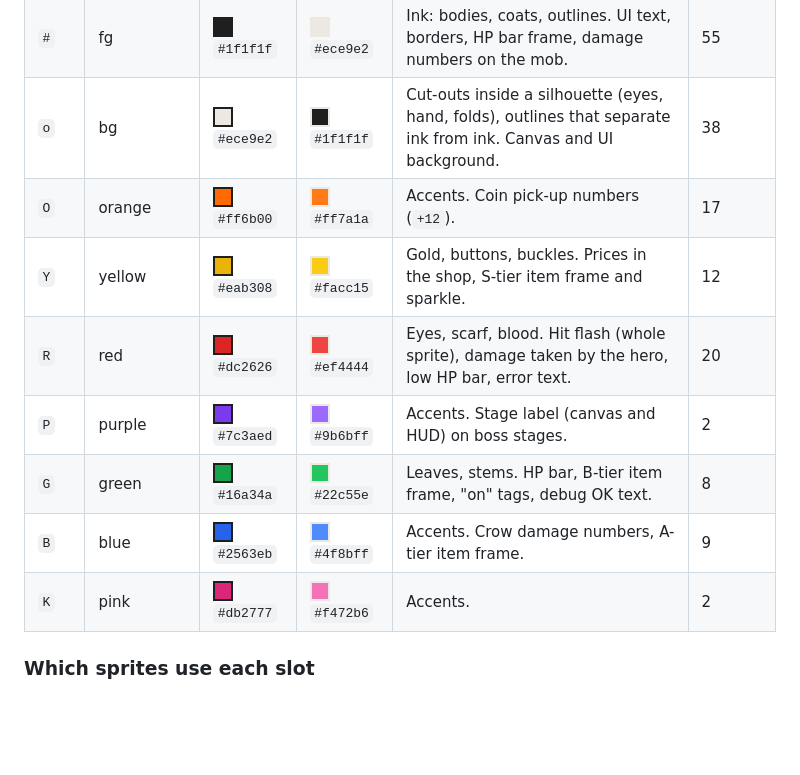
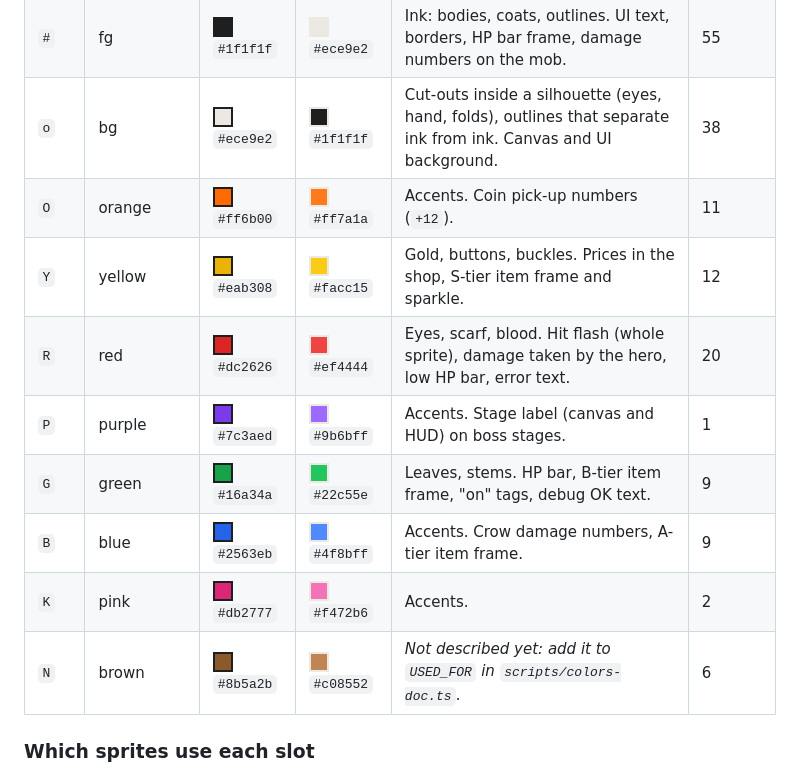
Before and after one commit to ohwelleu/browser-afk-game, a Markdown page: docs/COLORS.md, the part around one of its changes. Drawn GitHub-style; pictures changed too: docs/images/colors/chip-dark-brown.png (added), docs/images/colors/chip-light-brown.png (added); blank space fills up the shorter version.

```diff
--- a/docs/COLORS.md
+++ b/docs/COLORS.md
@@ -51,13 +51,14 @@ _Generated by `npm run colors-doc` from `src/theme.ts`, `src/render/sprites.ts`
 | `.` | transparent | - | - | Background around the sprite. | 60 |
 | `#` | fg | ![light fg](images/colors/chip-light-fg.png) `#1f1f1f` | ![dark fg](images/colors/chip-dark-fg.png) `#ece9e2` | Ink: bodies, coats, outlines. UI text, borders, HP bar frame, damage numbers on the mob. | 55 |
 | `o` | bg | ![light bg](images/colors/chip-light-bg.png) `#ece9e2` | ![dark bg](images/colors/chip-dark-bg.png) `#1f1f1f` | Cut-outs inside a silhouette (eyes, hand, folds), outlines that separate ink from ink. Canvas and UI background. | 38 |
-| `O` | orange | ![light orange](images/colors/chip-light-orange.png) `#ff6b00` | ![dark orange](images/colors/chip-dark-orange.png) `#ff7a1a` | Accents. Coin pick-up numbers (`+12`). | 17 |
+| `O` | orange | ![light orange](images/colors/chip-light-orange.png) `#ff6b00` | ![dark orange](images/colors/chip-dark-orange.png) `#ff7a1a` | Accents. Coin pick-up numbers (`+12`). | 11 |
 | `Y` | yellow | ![light yellow](images/colors/chip-light-yellow.png) `#eab308` | ![dark yellow](images/colors/chip-dark-yellow.png) `#facc15` | Gold, buttons, buckles. Prices in the shop, S-tier item frame and sparkle. | 12 |
 | `R` | red | ![light red](images/colors/chip-light-red.png) `#dc2626` | ![dark red](images/colors/chip-dark-red.png) `#ef4444` | Eyes, scarf, blood. Hit flash (whole sprite), damage taken by the hero, low HP bar, error text. | 20 |
-| `P` | purple | ![light purple](images/colors/chip-light-purple.png) `#7c3aed` | ![dark purple](images/colors/chip-dark-purple.png) `#9b6bff` | Accents. Stage label (canvas and HUD) on boss stages. | 2 |
-| `G` | green | ![light green](images/colors/chip-light-green.png) `#16a34a` | ![dark green](images/colors/chip-dark-green.png) `#22c55e` | Leaves, stems. HP bar, B-tier item frame, "on" tags, debug OK text. | 8 |
+| `P` | purple | ![light purple](images/colors/chip-light-purple.png) `#7c3aed` | ![dark purple](images/colors/chip-dark-purple.png) `#9b6bff` | Accents. Stage label (canvas and HUD) on boss stages. | 1 |
+| `G` | green | ![light green](images/colors/chip-light-green.png) `#16a34a` | ![dark green](images/colors/chip-dark-green.png) `#22c55e` | Leaves, stems. HP bar, B-tier item frame, "on" tags, debug OK text. | 9 |
 | `B` | blue | ![light blue](images/colors/chip-light-blue.png) `#2563eb` | ![dark blue](images/colors/chip-dark-blue.png) `#4f8bff` | Accents. Crow damage numbers, A-tier item frame. | 9 |
 | `K` | pink | ![light pink](images/colors/chip-light-pink.png) `#db2777` | ![dark pink](images/colors/chip-dark-pink.png) `#f472b6` | Accents. | 2 |
+| `N` | brown | ![light brown](images/colors/chip-light-brown.png) `#8b5a2b` | ![dark brown](images/colors/chip-dark-brown.png) `#c08552` | _Not described yet: add it to `USED_FOR` in `scripts/colors-doc.ts`._ | 6 |
 
 ### Which sprites use each slot
 
```
Also changed, not shown: other parts of docs/COLORS.md (+4 -3 lines), docs/images/colors/sprites-dark.png, docs/images/colors/sprites-light.png, docs/images/colors/swatches-dark.png, docs/images/colors/swatches-light.png, 2 other files.
